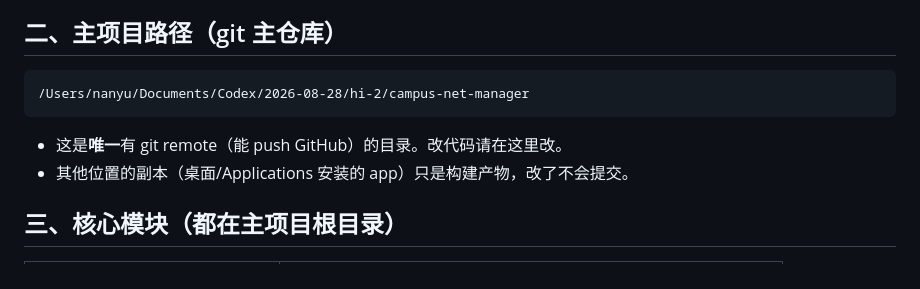
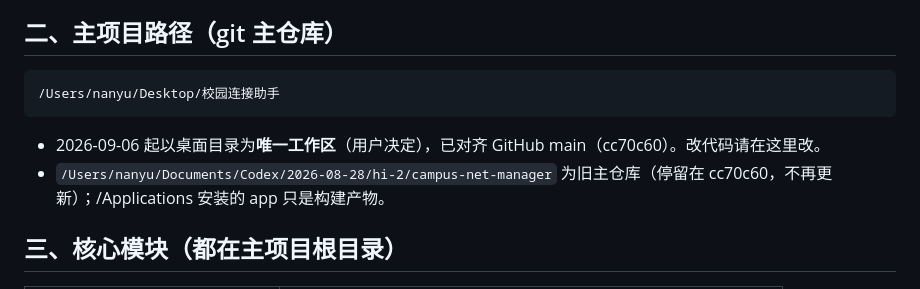
Before and after one commit to CampusNetTools/campus-net-manager, a Markdown page: HANDOFF.md, the part around the change. GitHub-like rendering.

Commit message:
docs: 主工作区迁至桌面(~/Desktop/校园连接助手),Codex目录归档

````diff
--- a/HANDOFF.md
+++ b/HANDOFF.md
@@ -16,10 +16,10 @@
 ## 二、主项目路径（git 主仓库）
 
 ```
-/Users/nanyu/Documents/Codex/2026-08-28/hi-2/campus-net-manager
+/Users/nanyu/Desktop/校园连接助手
 ```
-- 这是**唯一**有 git remote（能 push GitHub）的目录。改代码请在这里改。
-- 其他位置的副本（桌面/Applications 安装的 app）只是构建产物，改了不会提交。
+- 2026-09-06 起以桌面目录为**唯一工作区**（用户决定），已对齐 GitHub main（cc70c60）。改代码请在这里改。
+- `/Users/nanyu/Documents/Codex/2026-08-28/hi-2/campus-net-manager` 为旧主仓库（停留在 cc70c60，不再更新）；/Applications 安装的 app 只是构建产物。
 
 ## 三、核心模块（都在主项目根目录）
 
````
